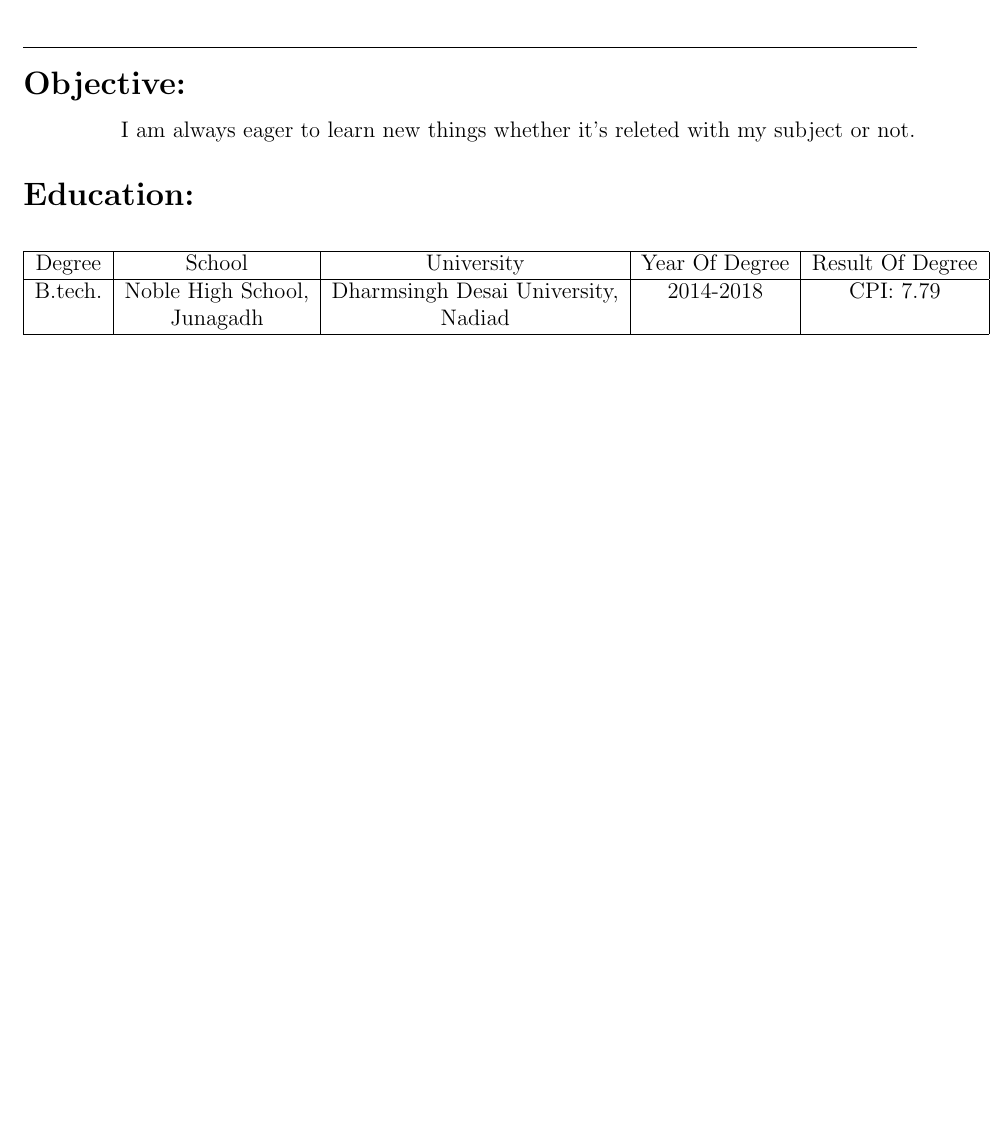
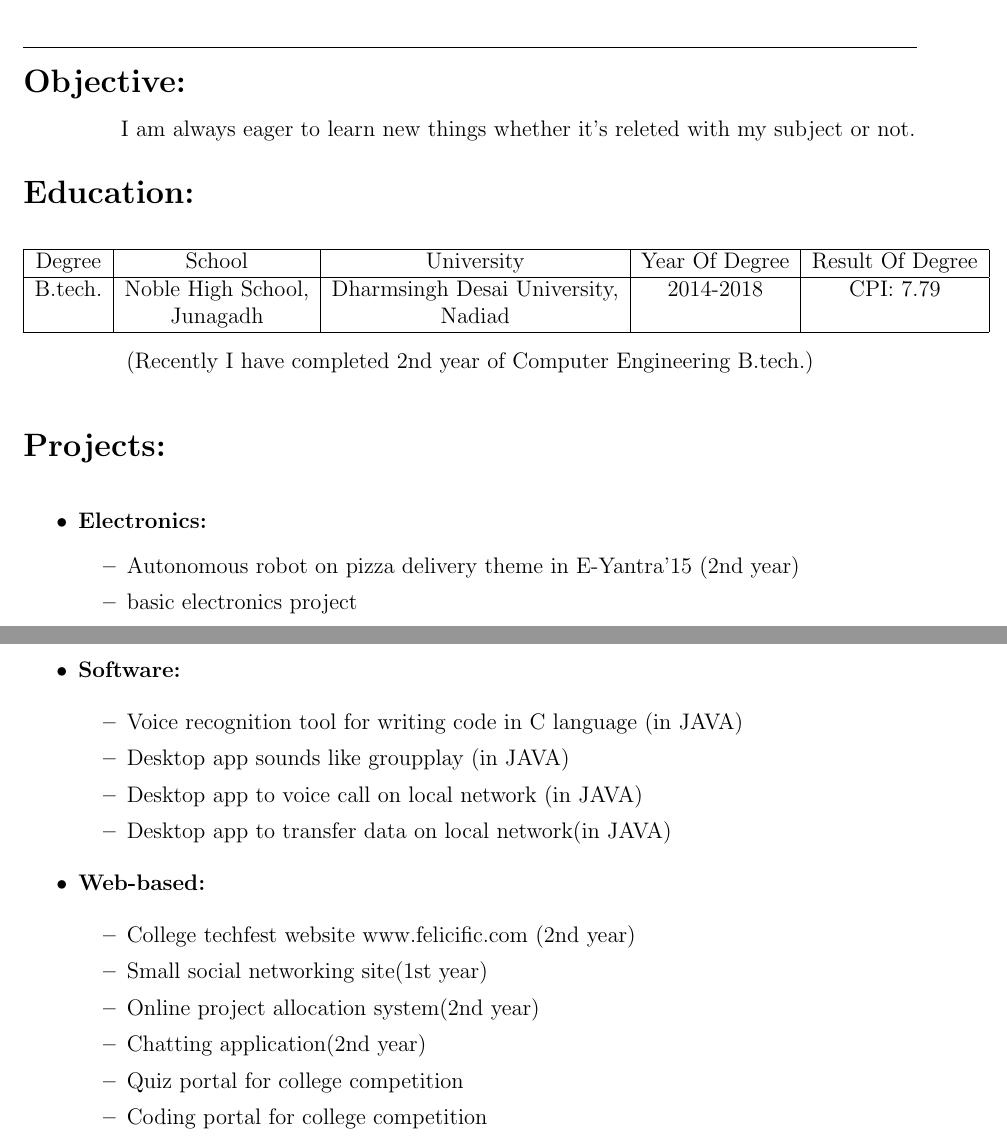
Before and after one commit to sanketbhimani/resume, a LaTeX document (document.tex): part of the page before the commit and two parts of pages 1 and 2 of 2 after it, the two joined at a grey line, cut so that both start at the same text, the shorter picture padded with empty space. Compiled offline with pdfLaTeX.

Commit message:
Project info added

```diff
--- a/document.tex
+++ b/document.tex
@@ -48,5 +48,38 @@
 			 &Junagadh&Nadiad&&&
 			 \hline
 		\end{tabular}
+		\begin{center}
+			(Recently I have completed 2nd year of Computer Engineering B.tech.)
+		\end{center}
+		\vspace{0.3in}
+		\begin{Large}
+			\textbf{Projects:}
+		\end{Large}\\
+		\hspace{0.72in}
+		\begin{itemize}
+			\item 	\textbf{Electronics:}
+			\begin{itemize}
+				\item Autonomous robot on pizza delivery theme in E-Yantra'15 (2nd year)
+				\item basic electronics project
+			\end{itemize}
+			\vspace{0.9in}
+			\item	\textbf{Software:}\\
+			\begin{itemize}
+				\item Voice recognition tool for writing code in C language (in JAVA)
+				\item Desktop app sounds like groupplay (in JAVA)
+				\item Desktop app to voice call on local network (in JAVA)
+				\item Desktop app to transfer data on local network(in JAVA)
+			\end{itemize}
+			\item	\textbf{Web-based:}\\
+			\begin{itemize}
+				\item College techfest website www.felicific.com (2nd year)
+				\item Small social networking site(1st year)
+				\item Online project allocation system(2nd year)
+				\item Chatting application(2nd year)
+				\item Quiz portal for college competition
+				\item Coding portal for college competition
+			\end{itemize}
+		\end{itemize}
+		\vspace{0.3in}
 	\end{flushleft}
 \end{document}
```
Also changed, not shown: document.pdf, 2 other files.
